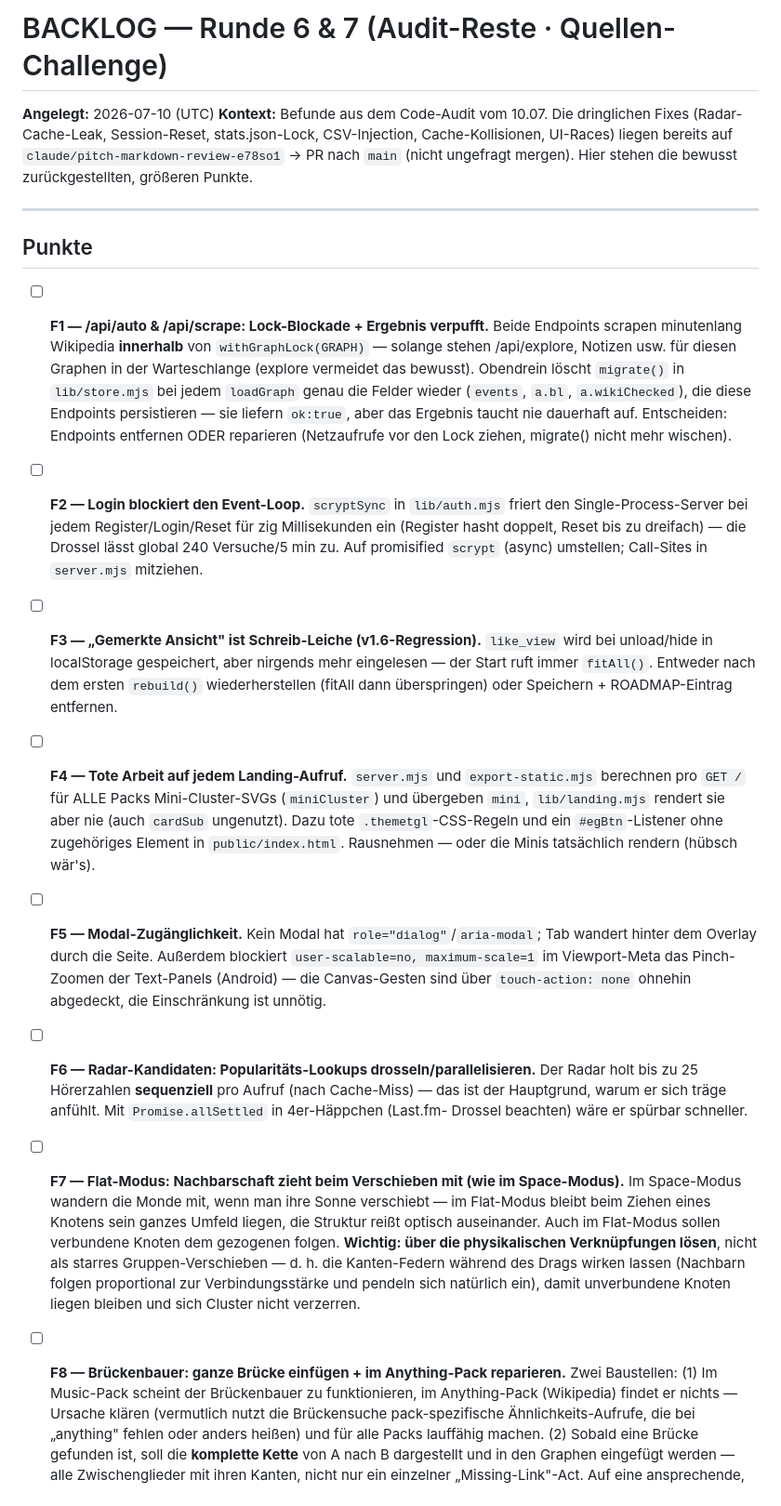
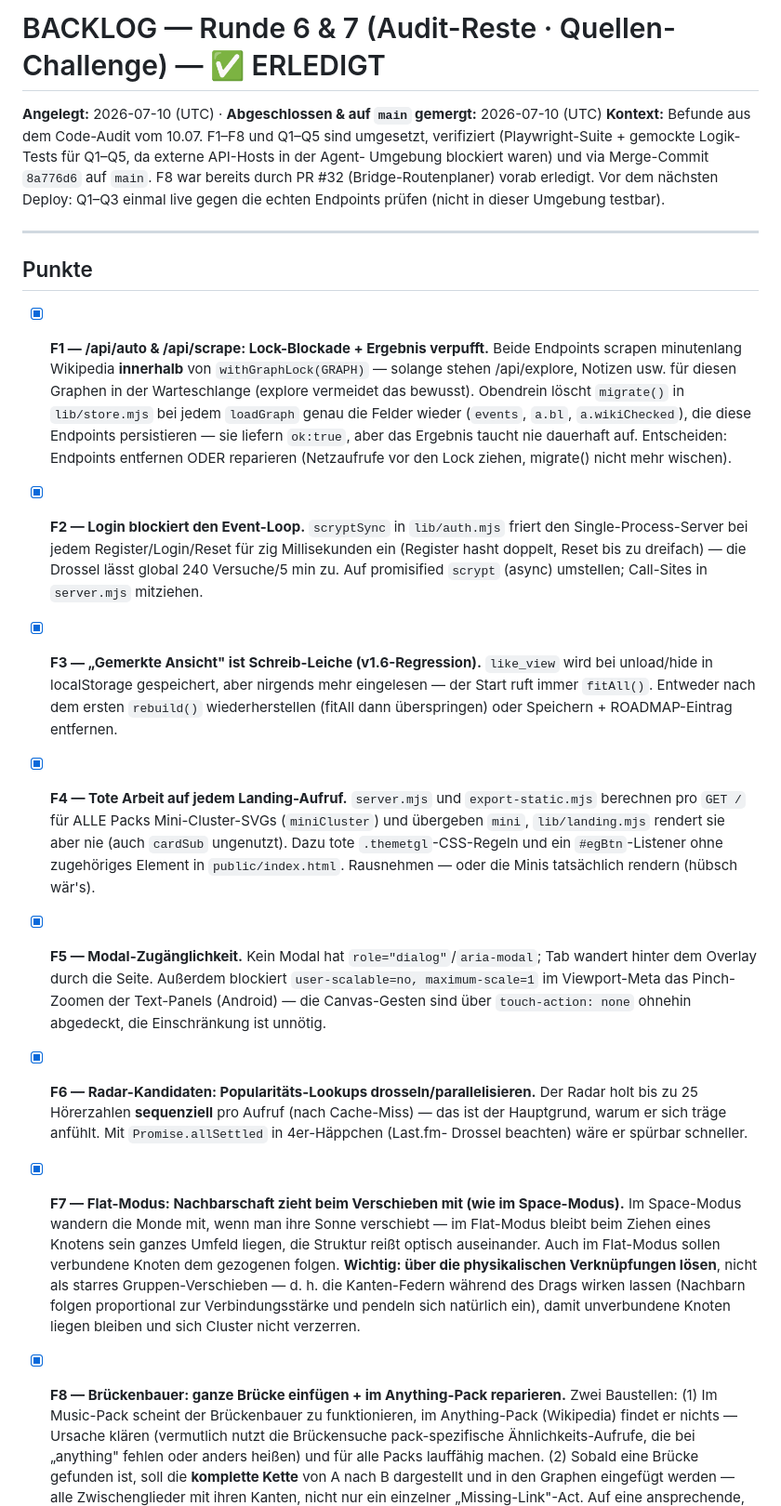
Before and after one commit to allawallabedalla/like, a Markdown page: BACKLOG.md, the part around one of its changes. Shown at 93% size. Drawn GitHub-style.

Commit message:
BACKLOG Runde 6+7: alle Punkte (F1-F8, Q1-Q5) erledigt und gemergt

```diff
--- a/BACKLOG.md
+++ b/BACKLOG.md
@@ -1,16 +1,17 @@
-# BACKLOG — Runde 6 & 7 (Audit-Reste · Quellen-Challenge)
+# BACKLOG — Runde 6 & 7 (Audit-Reste · Quellen-Challenge) — ✅ ERLEDIGT
 
-**Angelegt:** 2026-07-10 (UTC)
-**Kontext:** Befunde aus dem Code-Audit vom 10.07. Die dringlichen Fixes (Radar-Cache-Leak,
-Session-Reset, stats.json-Lock, CSV-Injection, Cache-Kollisionen, UI-Races) liegen bereits
-auf `claude/pitch-markdown-review-e78so1` → PR nach `main` (nicht ungefragt mergen).
-Hier stehen die bewusst zurückgestellten, größeren Punkte.
+**Angelegt:** 2026-07-10 (UTC) · **Abgeschlossen & auf `main` gemergt:** 2026-07-10 (UTC)
+**Kontext:** Befunde aus dem Code-Audit vom 10.07. F1–F8 und Q1–Q5 sind umgesetzt, verifiziert
+(Playwright-Suite + gemockte Logik-Tests für Q1–Q5, da externe API-Hosts in der Agent-
+Umgebung blockiert waren) und via Merge-Commit `8a776d6` auf `main`. F8 war bereits durch
+PR #32 (Bridge-Routenplaner) vorab erledigt. Vor dem nächsten Deploy: Q1–Q3 einmal live
+gegen die echten Endpoints prüfen (nicht in dieser Umgebung testbar).
 
 ---
 
 ## Punkte
 
-- [ ] **F1 — /api/auto & /api/scrape: Lock-Blockade + Ergebnis verpufft.** Beide Endpoints
+- [x] **F1 — /api/auto & /api/scrape: Lock-Blockade + Ergebnis verpufft.** Beide Endpoints
   scrapen minutenlang Wikipedia **innerhalb** von `withGraphLock(GRAPH)` — solange stehen
   /api/explore, Notizen usw. für diesen Graphen in der Warteschlange (explore vermeidet das
   bewusst). Obendrein löscht `migrate()` in `lib/store.mjs` bei jedem `loadGraph` genau die
@@ -18,33 +19,33 @@ Hier stehen die bewusst zurückgestellten, größeren Punkte.
   liefern `ok:true`, aber das Ergebnis taucht nie dauerhaft auf. Entscheiden: Endpoints
   entfernen ODER reparieren (Netzaufrufe vor den Lock ziehen, migrate() nicht mehr wischen).
 
-- [ ] **F2 — Login blockiert den Event-Loop.** `scryptSync` in `lib/auth.mjs` friert den
+- [x] **F2 — Login blockiert den Event-Loop.** `scryptSync` in `lib/auth.mjs` friert den
   Single-Process-Server bei jedem Register/Login/Reset für zig Millisekunden ein (Register
   hasht doppelt, Reset bis zu dreifach) — die Drossel lässt global 240 Versuche/5 min zu.
   Auf promisified `scrypt` (async) umstellen; Call-Sites in `server.mjs` mitziehen.
 
-- [ ] **F3 — „Gemerkte Ansicht" ist Schreib-Leiche (v1.6-Regression).** `like_view` wird bei
+- [x] **F3 — „Gemerkte Ansicht" ist Schreib-Leiche (v1.6-Regression).** `like_view` wird bei
   unload/hide in localStorage gespeichert, aber nirgends mehr eingelesen — der Start ruft
   immer `fitAll()`. Entweder nach dem ersten `rebuild()` wiederherstellen (fitAll dann
   überspringen) oder Speichern + ROADMAP-Eintrag entfernen.
 
-- [ ] **F4 — Tote Arbeit auf jedem Landing-Aufruf.** `server.mjs` und `export-static.mjs`
+- [x] **F4 — Tote Arbeit auf jedem Landing-Aufruf.** `server.mjs` und `export-static.mjs`
   berechnen pro `GET /` für ALLE Packs Mini-Cluster-SVGs (`miniCluster`) und übergeben
   `mini`, `lib/landing.mjs` rendert sie aber nie (auch `cardSub` ungenutzt). Dazu tote
   `.themetgl`-CSS-Regeln und ein `#egBtn`-Listener ohne zugehöriges Element in
   `public/index.html`. Rausnehmen — oder die Minis tatsächlich rendern (hübsch wär's).
 
-- [ ] **F5 — Modal-Zugänglichkeit.** Kein Modal hat `role="dialog"`/`aria-modal`; Tab wandert
+- [x] **F5 — Modal-Zugänglichkeit.** Kein Modal hat `role="dialog"`/`aria-modal`; Tab wandert
   hinter dem Overlay durch die Seite. Außerdem blockiert `user-scalable=no, maximum-scale=1`
   im Viewport-Meta das Pinch-Zoomen der Text-Panels (Android) — die Canvas-Gesten sind über
   `touch-action: none` ohnehin abgedeckt, die Einschränkung ist unnötig.
 
-- [ ] **F6 — Radar-Kandidaten: Popularitäts-Lookups drosseln/parallelisieren.** Der Radar
+- [x] **F6 — Radar-Kandidaten: Popularitäts-Lookups drosseln/parallelisieren.** Der Radar
   holt bis zu 25 Hörerzahlen **sequenziell** pro Aufruf (nach Cache-Miss) — das ist der
   Hauptgrund, warum er sich träge anfühlt. Mit `Promise.allSettled` in 4er-Häppchen (Last.fm-
   Drossel beachten) wäre er spürbar schneller.
 
-- [ ] **F7 — Flat-Modus: Nachbarschaft zieht beim Verschieben mit (wie im Space-Modus).**
+- [x] **F7 — Flat-Modus: Nachbarschaft zieht beim Verschieben mit (wie im Space-Modus).**
   Im Space-Modus wandern die Monde mit, wenn man ihre Sonne verschiebt — im Flat-Modus
   bleibt beim Ziehen eines Knotens sein ganzes Umfeld liegen, die Struktur reißt optisch
   auseinander. Auch im Flat-Modus sollen verbundene Knoten dem gezogenen folgen.
@@ -53,7 +54,7 @@ Hier stehen die bewusst zurückgestellten, größeren Punkte.
   (Nachbarn folgen proportional zur Verbindungsstärke und pendeln sich natürlich ein),
   damit unverbundene Knoten liegen bleiben und sich Cluster nicht verzerren.
 
-- [ ] **F8 — Brückenbauer: ganze Brücke einfügen + im Anything-Pack reparieren.**
+- [x] **F8 — Brückenbauer: ganze Brücke einfügen + im Anything-Pack reparieren.**
   Zwei Baustellen: (1) Im Music-Pack scheint der Brückenbauer zu funktionieren, im
   Anything-Pack (Wikipedia) findet er nichts — Ursache klären (vermutlich nutzt die
   Brückensuche pack-spezifische Ähnlichkeits-Aufrufe, die bei „anything" fehlen oder
```
Also changed, not shown: other parts of BACKLOG.md (+5 -5 lines).
